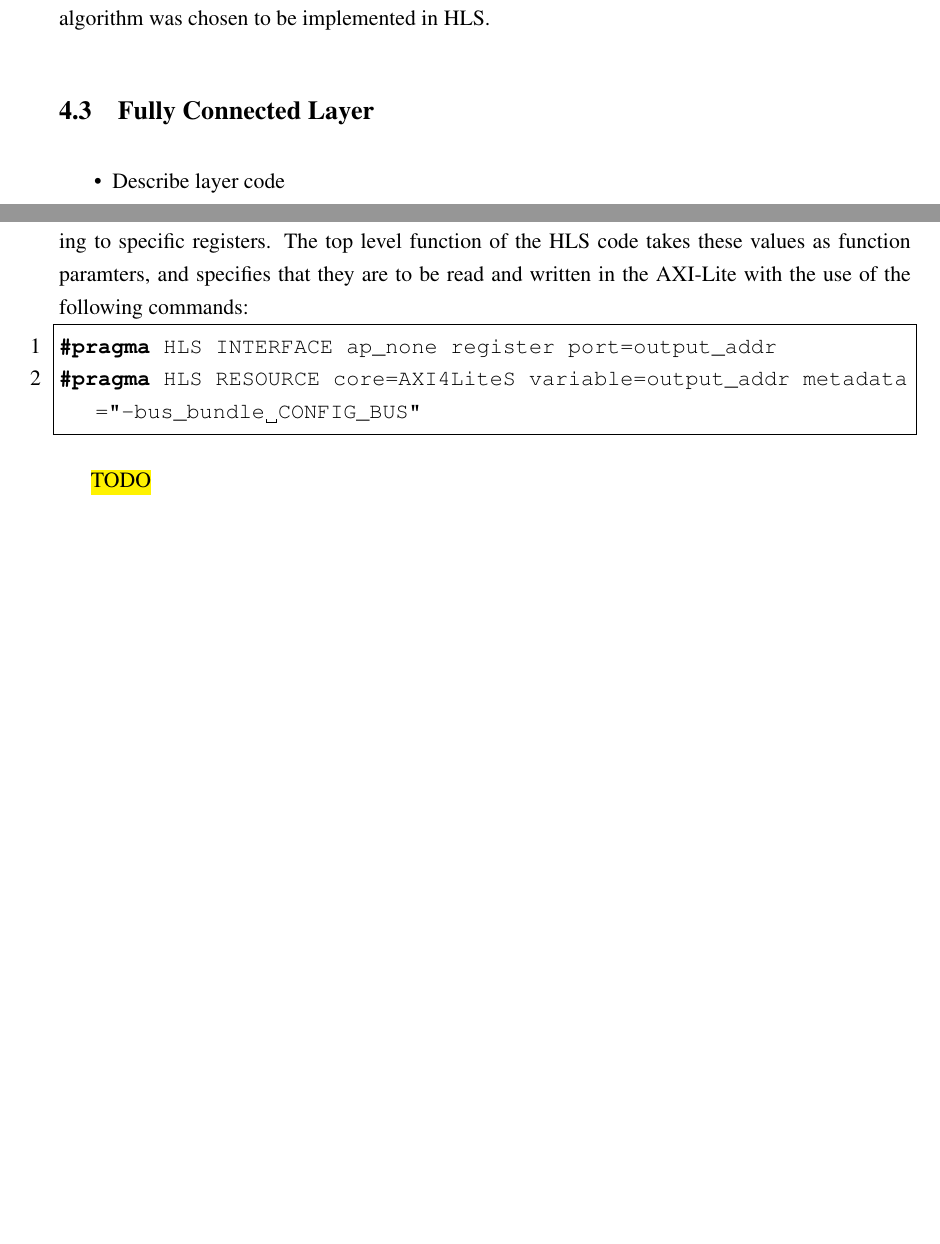
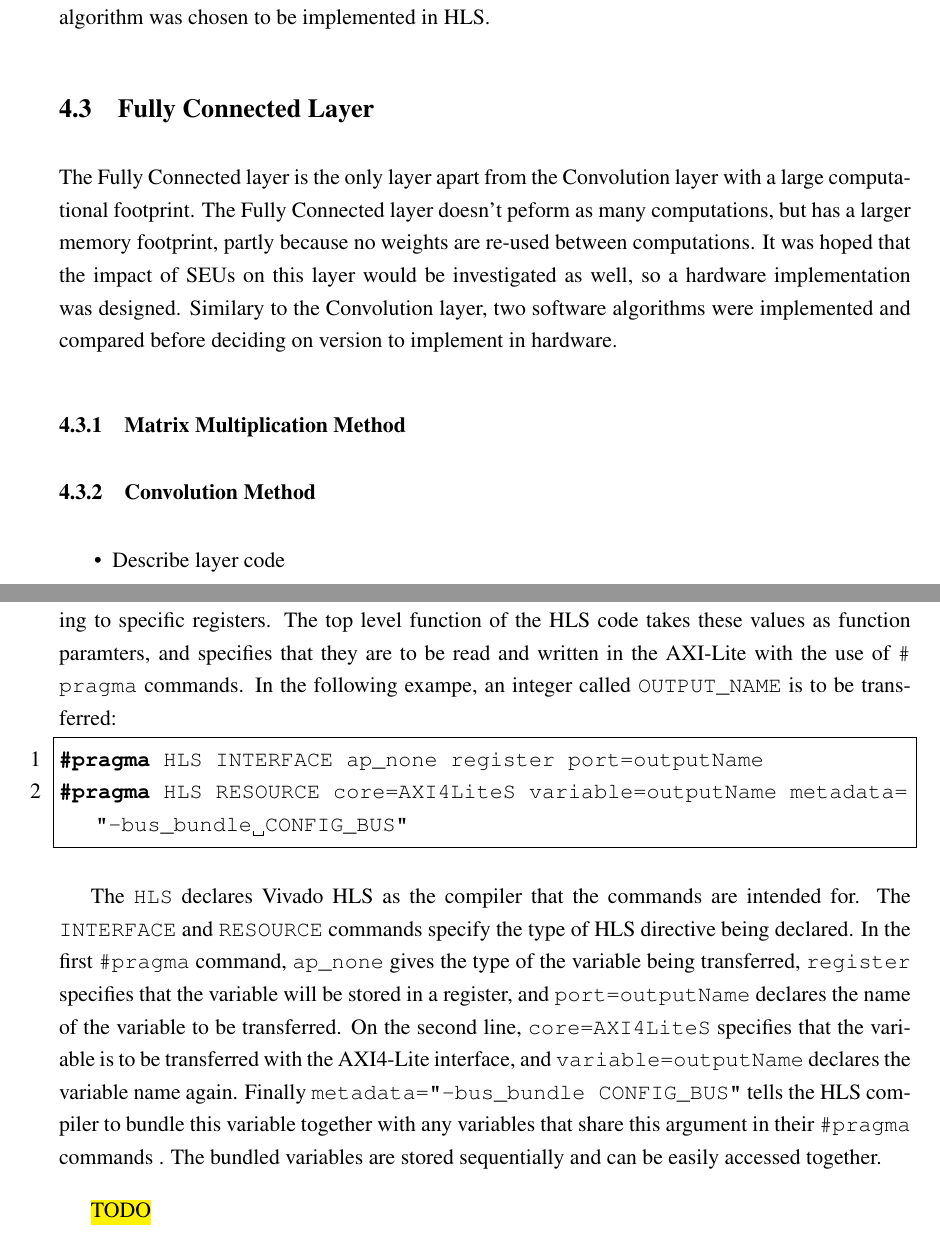
Before and after one commit to JHertz5/FYP, a LaTeX paper (finalReport/finalReport.tex): two parts of pages 29 and 31 of 39 before the commit and two parts of pages 29 and 32 of 40 after it, joined at a grey line, cut so that both start at the same text, the shorter picture padded with empty space. Compiled offline with pdfLaTeX.

Commit message:
Added acknowledgements, HLS configuration, Machine Learning, etc

```diff
--- a/finalReport/finalReport.tex
+++ b/finalReport/finalReport.tex
@@ -25,7 +25,6 @@
 frame=single,
 captionpos=b,
 numbers=left,
-language=C,
 basicstyle=\ttfamily,
 columns=flexible,
 breaklines=true,
@@ -509,6 +508,14 @@ Because tiling allows for the data space to be broken down into parts, this conv
 
 \subsection{Fully Connected Layer}
 \label{sec:Imp-FC}
+
+The Fully Connected layer is the only layer apart from the Convolution layer with a large computational footprint. The Fully Connected layer doesn't peform as many computations, but has a larger memory footprint, partly because no weights are re-used between computations. It was hoped that the impact of SEUs on this layer would be investigated as well, so a hardware implementation was designed. Similary to the Convolution layer, two software algorithms were implemented and compared before deciding on  version to implement in hardware.
+
+\subsubsection{Matrix Multiplication Method}
+\label{sec:Imp-FC-MM}
+
+\subsubsection{Convolution Method}
+\label{sec:Imp-FC-Conv}
 
 
 
@@ -579,12 +586,14 @@ The AXI-MM and AXI4-Lite are both bi-directional. The data that needed to be tra
 
 The AXI-MM stores data sequentially, and is accessed with a pointer. In order to transfer multiple sets of data on the master bus, they can be stored sequentially at different offsets, and then the data can be accessed by setting the pointer at the correct offset with respect to the master bus base address. In order for the hardware functions to take advantage of this, the relevant offsets are sent to the FPGA as single values over the AXI4-Lite interface.
 
-The software used to run the hardware design sets the variables in the AXI-Lite bus by writing to specific registers. The top level function of the HLS code takes these values as function paramters, and specifies that they are to be read and written in the AXI-Lite with the use of the following commands:
+The software used to run the hardware design sets the variables in the AXI-Lite bus by writing to specific registers. The top level function of the HLS code takes these values as function paramters, and specifies that they are to be read and written in the AXI-Lite with the use of \lstinline|#pragma| commands. In the following exampe, an integer called \lstinline|OUTPUT_NAME| is to be transferred:
 
-\begin{lstlisting}[deletekeywords={register}]
-#pragma HLS INTERFACE ap_none register port=output_addr
-#pragma HLS RESOURCE core=AXI4LiteS variable=output_addr metadata="-bus_bundle CONFIG_BUS"
+\begin{lstlisting}[language=C,deletekeywords={register}]
+#pragma HLS INTERFACE ap_none register port=outputName
+#pragma HLS RESOURCE core=AXI4LiteS variable=outputName metadata="-bus_bundle CONFIG_BUS"
 \end{lstlisting}
+
+The \lstinline|HLS| declares Vivado HLS as the compiler that the commands are intended for. The \lstinline|INTERFACE| and \lstinline|RESOURCE| commands specify the type of HLS directive being declared. In the first \lstinline|#pragma| command, \lstinline|ap_none| gives the type of the variable being transferred, \lstinline|register| specifies that the variable will be stored in a register, and \lstinline|port=outputName| declares the name of the variable to be transferred. On the second line, \lstinline|core=AXI4LiteS| specifies that the variable is to be transferred with the AXI4-Lite interface, and \lstinline|variable=outputName| declares the variable name again. Finally \lstinline|metadata="-bus_bundle CONFIG_BUS"| tells the HLS compiler to bundle this variable together with any variables that share this argument in their \lstinline|#pragma| commands . The bundled variables are stored sequentially and can be easily accessed together.
 
 \hl{TODO}
 
```
Also changed, not shown: finalReport/finalReport.pdf, finalReport/finalReport.tex (12 more changed lines).
